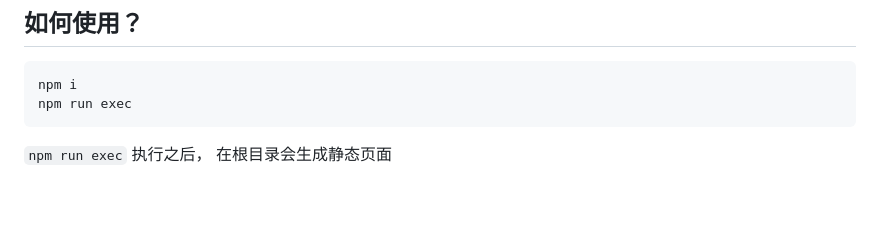
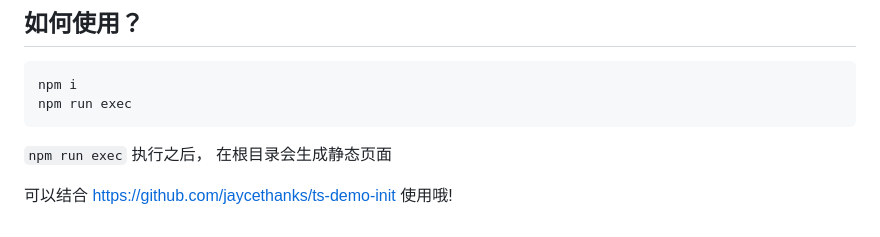
Before and after one commit to jaycethanks/gitpage-static-generator, a Markdown page: README.md, the part around the change. Rendered like a GitHub page; blank space fills up the shorter version.

````diff
--- a/README.md
+++ b/README.md
@@ -113,3 +113,6 @@ npm run exec
 ```
 
 `npm run exec` 执行之后， 在根目录会生成静态页面
+
+
+可以结合 https://github.com/jaycethanks/ts-demo-init 使用哦!
````
